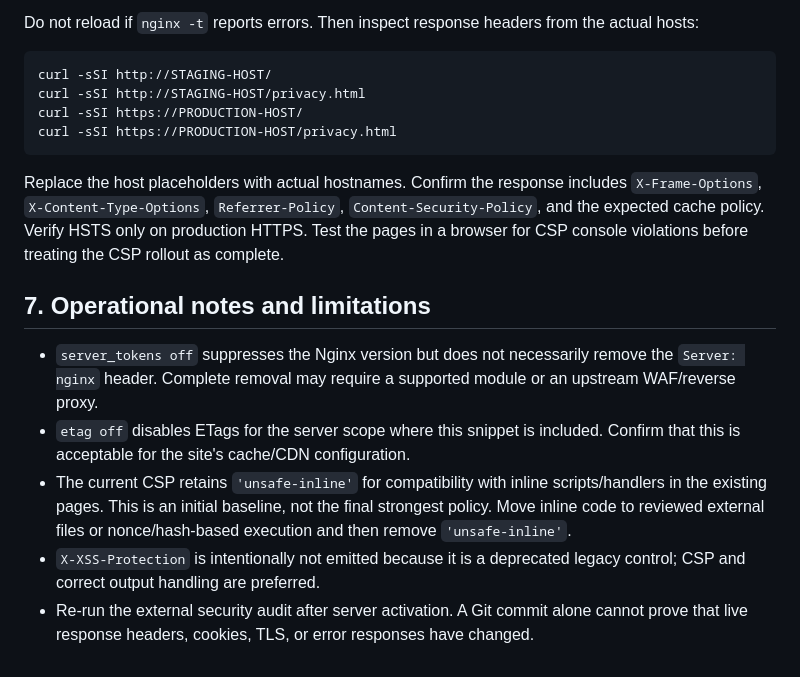
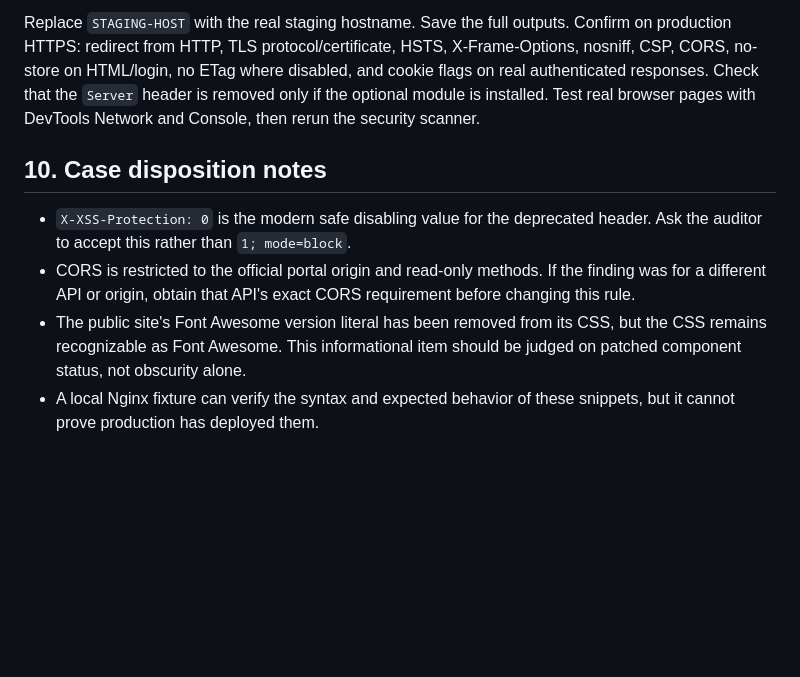
Before and after one commit to pmutransportjhr-ai/transport-department-website, a Markdown page: security/NGINX-DEPLOYMENT-GUIDE.md, the part around one of its changes. Rendered like a GitHub page; blank space fills up the shorter version.

````diff
--- a/security/NGINX-DEPLOYMENT-GUIDE.md
+++ b/security/NGINX-DEPLOYMENT-GUIDE.md
@@ -83,20 +136,10 @@ sudo systemctl reload nginx
 ```
 
-Do not reload if `nginx -t` reports errors. Then inspect response headers from the actual hosts:
+Replace `STAGING-HOST` with the real staging hostname. Save the full outputs. Confirm on production HTTPS: redirect from HTTP, TLS protocol/certificate, HSTS, X-Frame-Options, nosniff, CSP, CORS, no-store on HTML/login, no ETag where disabled, and cookie flags on real authenticated responses. Check that the `Server` header is removed only if the optional module is installed. Test real browser pages with DevTools Network and Console, then rerun the security scanner.
 
-```sh
-curl -sSI http://STAGING-HOST/
-curl -sSI http://STAGING-HOST/privacy.html
-curl -sSI https://PRODUCTION-HOST/
-curl -sSI https://PRODUCTION-HOST/privacy.html
-```
+## 10. Case disposition notes
 
-Replace the host placeholders with actual hostnames. Confirm the response includes `X-Frame-Options`, `X-Content-Type-Options`, `Referrer-Policy`, `Content-Security-Policy`, and the expected cache policy. Verify HSTS only on production HTTPS. Test the pages in a browser for CSP console violations before treating the CSP rollout as complete.
-
-## 7. Operational notes and limitations
-
-- `server_tokens off` suppresses the Nginx version but does not necessarily remove the `Server: nginx` header. Complete removal may require a supported module or an upstream WAF/reverse proxy.
-- `etag off` disables ETags for the server scope where this snippet is included. Confirm that this is acceptable for the site's cache/CDN configuration.
-- The current CSP retains `'unsafe-inline'` for compatibility with inline scripts/handlers in the existing pages. This is an initial baseline, not the final strongest policy. Move inline code to reviewed external files or nonce/hash-based execution and then remove `'unsafe-inline'`.
-- `X-XSS-Protection` is intentionally not emitted because it is a deprecated legacy control; CSP and correct output handling are preferred.
-- Re-run the external security audit after server activation. A Git commit alone cannot prove that live response headers, cookies, TLS, or error responses have changed.
+- `X-XSS-Protection: 0` is the modern safe disabling value for the deprecated header. Ask the auditor to accept this rather than `1; mode=block`.
+- CORS is restricted to the official portal origin and read-only methods. If the finding was for a different API or origin, obtain that API's exact CORS requirement before changing this rule.
+- The public site's Font Awesome version literal has been removed from its CSS, but the CSS remains recognizable as Font Awesome. This informational item should be judged on patched component status, not obscurity alone.
+- A local Nginx fixture can verify the syntax and expected behavior of these snippets, but it cannot prove production has deployed them.
````
Also changed, not shown: other parts of security/NGINX-DEPLOYMENT-GUIDE.md (+83 -30 lines).
